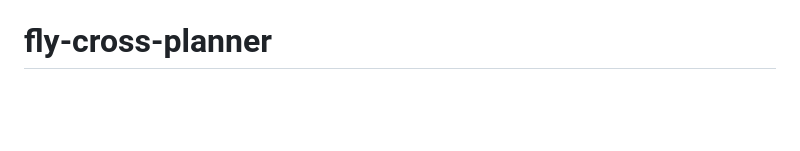
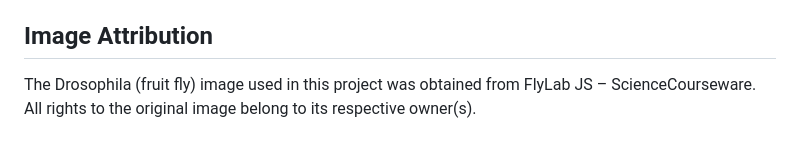
Before and after one commit to SiuShingWong/fly-cross-planner, a Markdown page: README.md, the part around the change. Rendered like a GitHub page; blank space fills up the shorter version.

Commit message:
added image attribution

```diff
--- a/README.md
+++ b/README.md
@@ -614,4 +614,6 @@ right by the marker rather than the balancer.
   these from the console; the settled numbers live at the top of
   `ui/flyart.js`, and the same ones are repeated in `whole_fly()` in
   `art/build_art.py` for the trait pictures.
-# fly-cross-planner
+
+## Image Attribution
+The Drosophila (fruit fly) image used in this project was obtained from FlyLab JS – ScienceCourseware. All rights to the original image belong to its respective owner(s).
```
